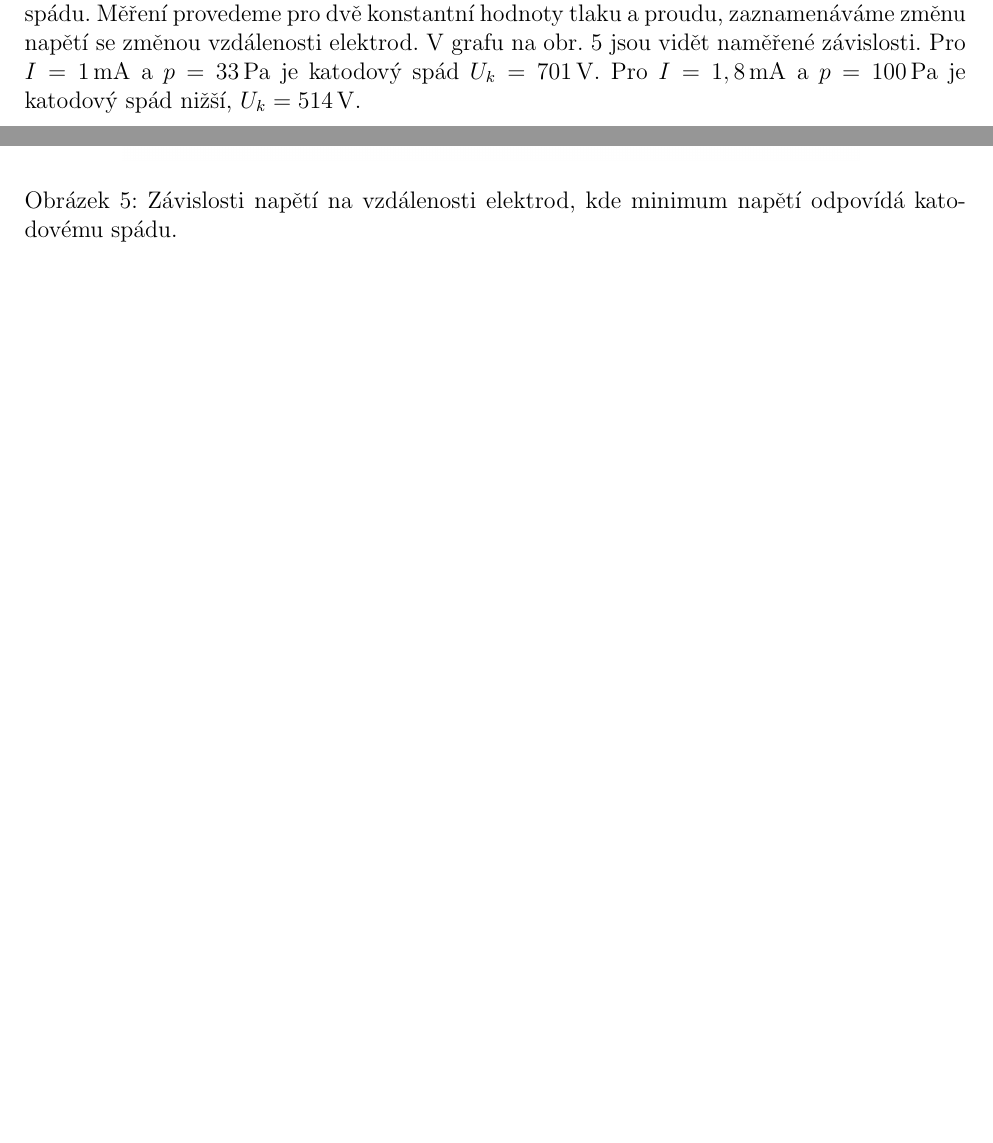
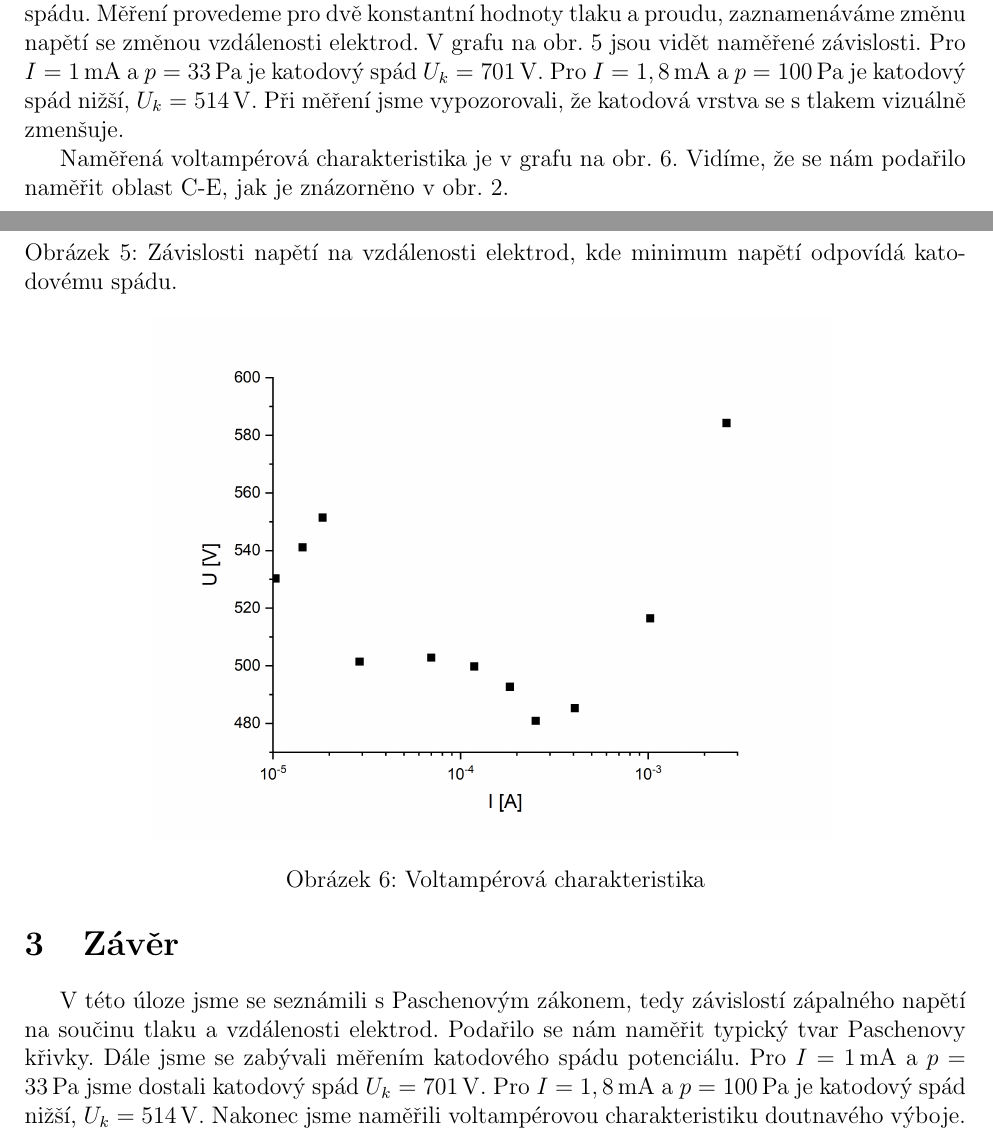
Before and after one commit to Raay473667/PraktikaPlazma, a LaTeX document (03_PaschenuvZakon/Paschen.tex): two parts of pages 4 and 5 of 5 before the commit and two parts of pages 5 and 6 of 6 after it, joined at a grey line, cut so that both start at the same text, the shorter picture padded with empty space. Compiled offline with pdfLaTeX.

Commit message:
01: Finished first version 03: Finished first version

```diff
--- a/03_PaschenuvZakon/Paschen.tex
+++ b/03_PaschenuvZakon/Paschen.tex
@@ -175,12 +175,21 @@ Druhé měření je za konstantní vzdálenosti elektrod $d = 20\,\si{\milli\met
 \subsection{Katodový spád potenciálu v doutnavém výboji}
-Stanovení katodového spádu potenciálu provedeme metodou ztíženého výboje. Výbojový proud udržujeme konstantní, měníme vzdálenost elektrod a zapisujeme napětí. Když se anoda dostane do oblasti záporného světla, zmizí anodové světlo. Dalším zmenšováním vzdáleností elektrod začne napětí prudce růst. Napětí vzroste, protože je ztížená ionizace v důsledku zmizení anodového světla, které tedy hraje důležitou roli v mechanizmu vytváření katodového spádu. Měření provedeme pro dvě konstantní hodnoty tlaku a proudu, zaznamenáváme změnu napětí se změnou vzdálenosti elektrod. V grafu na obr. \ref{KatodovySpad} jsou vidět naměřené závislosti. Pro $I = 1\,\si{\milli\ampere}$ a $p = 33\,\si{\pascal}$ je katodový spád $U_k = 701\,\si{\volt}$. Pro $I = 1,8\,\si{\milli\ampere}$ a $p = 100\,\si{\pascal}$ je katodový spád nižší,  $U_k = 514\,\si{\volt}$.
+Stanovení katodového spádu potenciálu provedeme metodou ztíženého výboje. Výbojový proud udržujeme konstantní, měníme vzdálenost elektrod a zapisujeme napětí. Když se anoda dostane do oblasti záporného světla, zmizí anodové světlo. Dalším zmenšováním vzdáleností elektrod začne napětí prudce růst. Napětí vzroste, protože je ztížená ionizace v důsledku zmizení anodového světla, které tedy hraje důležitou roli v mechanizmu vytváření katodového spádu. Měření provedeme pro dvě konstantní hodnoty tlaku a proudu, zaznamenáváme změnu napětí se změnou vzdálenosti elektrod. V grafu na obr. \ref{KatodovySpad} jsou vidět naměřené závislosti. Pro $I = 1\,\si{\milli\ampere}$ a $p = 33\,\si{\pascal}$ je katodový spád $U_k = 701\,\si{\volt}$. Pro $I = 1,8\,\si{\milli\ampere}$ a $p = 100\,\si{\pascal}$ je katodový spád nižší,  $U_k = 514\,\si{\volt}$. Při měření jsme vypozorovali, že katodová vrstva se s tlakem vizuálně zmenšuje.
 
 %komentář proč se katodový spád liší
 %komentář vizuál výboje
-\begin{figure}[h]
+
+Naměřená voltampérová charakteristika je v grafu na obr. \ref{VAodpor}. Vidíme, že se nám podařilo naměřit oblast C-E, jak je znázorněno v obr. \ref{VA}.
+
+%co ty tři body vlevo
+
+\begin{figure}[h!]
 	\centering
-	\includegraphics[width=130mm]{KatodovySpad.png}
+	\includegraphics[width=120mm]{KatodovySpad.png}
 	\caption{Závislosti napětí na vzdálenosti elektrod, kde minimum napětí odpovídá katodovému spádu.}
 	\label{KatodovySpad}
 \end{figure}
 
+\begin{figure}[h!]
+	\centering
+	\includegraphics[width=120mm]{VAodpor.png}
+	\caption{Voltampérová charakteristika}
@@ -187,3 +200,4 @@ Stanovení katodového spádu potenciálu provedeme metodou ztíženého výboje
 \section{Závěr}
+V této úloze jsme se seznámili s Paschenovým zákonem, tedy závislostí zápalného napětí na součinu tlaku a vzdálenosti elektrod. Podařilo se nám naměřit typický tvar Paschenovy křivky. Dále jsme se zabývali měřením katodového spádu potenciálu. Pro $I = 1\,\si{\milli\ampere}$ a $p = 33\,\si{\pascal}$ jsme dostali katodový spád $U_k = 701\,\si{\volt}$. Pro $I = 1,8\,\si{\milli\ampere}$ a $p = 100\,\si{\pascal}$ je katodový spád nižší,  $U_k = 514\,\si{\volt}$. Nakonec jsme naměřili voltampérovou charakteristiku doutnavého výboje.
 
 \end{document}
```
Also changed, not shown: 01_Townsend/Townsend.tex (+4 -3 lines), 01_Townsend/Townsend.pdf, 03_PaschenuvZakon/Paschen.pdf, 03_PaschenuvZakon/Paschen.tex (8 more changed lines), 5 other files.
